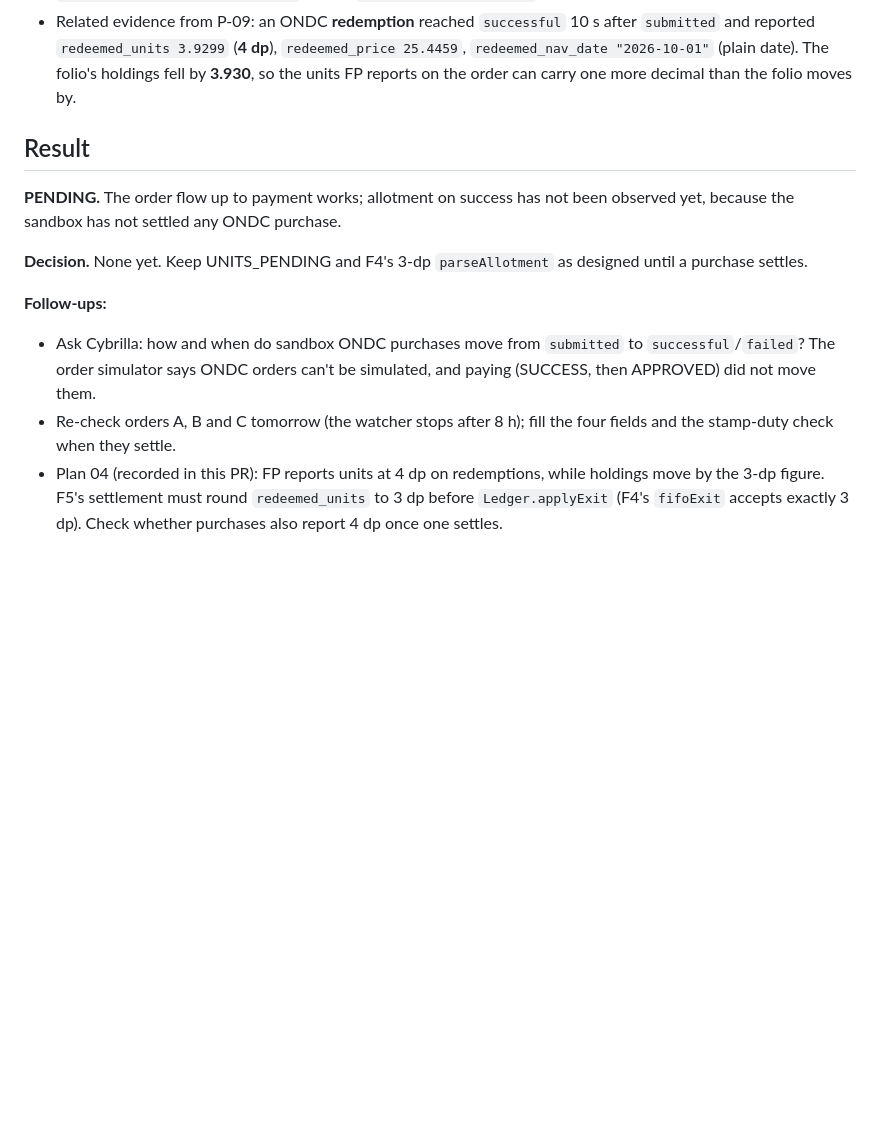
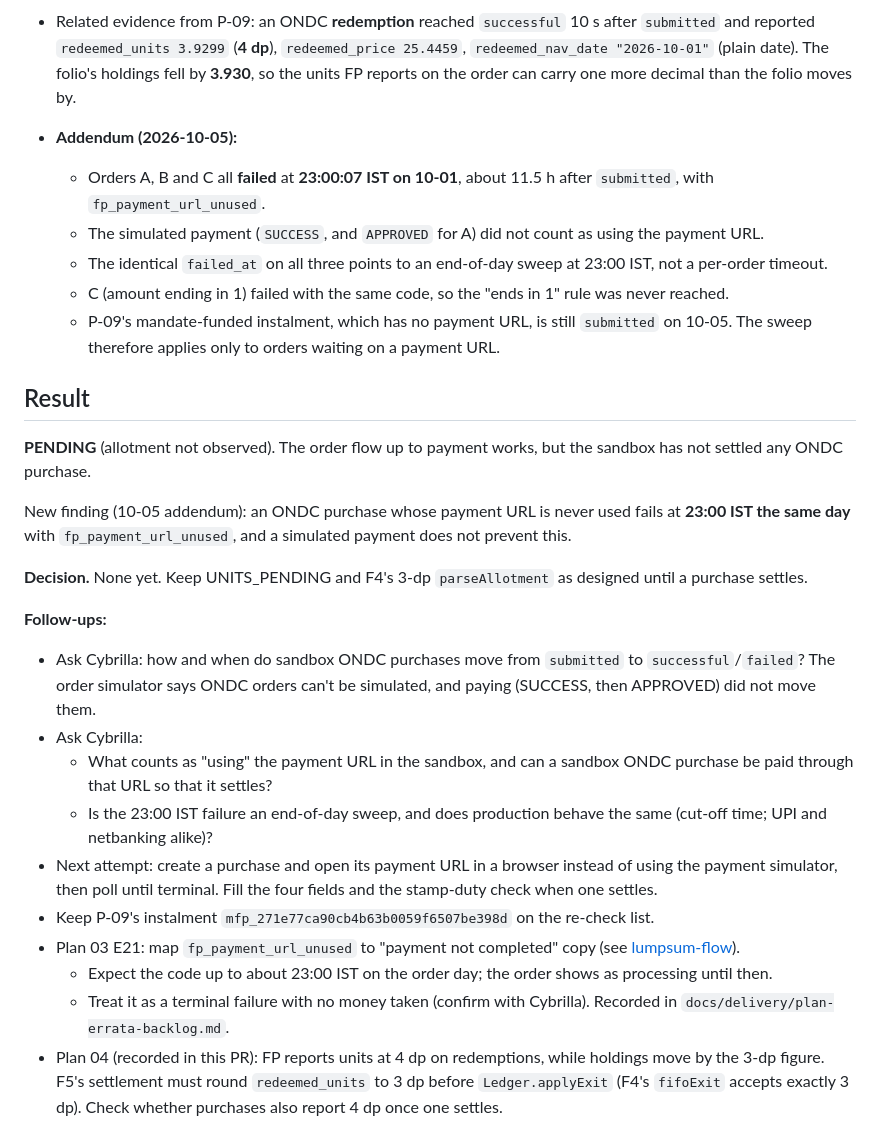
Before and after one commit to Platizio/Sanchay, a Markdown page: docs/probes/P-07-allotted-units.md, the part around one of its changes. Rendered like a GitHub page; blank space fills up the shorter version.

```diff
--- a/docs/probes/P-07-allotted-units.md
+++ b/docs/probes/P-07-allotted-units.md
@@ -29,12 +31,28 @@
 - Tenant history: none of the 145 sandbox purchases (v1's) ever reached `successful`. v1's failures were `order_expiry` (58), `fp_payment_url_unused` (50; a failure code not in our research), `others` (10), `investor_data_submission_error` (3) and `fp_order_ineligibility` (1).
 - Related evidence from P-09: an ONDC **redemption** reached `successful` 10 s after `submitted` and reported `redeemed_units 3.9299` (**4 dp**), `redeemed_price 25.4459`, `redeemed_nav_date "2026-10-01"` (plain date). The folio's holdings fell by **3.930**, so the units FP reports on the order can carry one more decimal than the folio moves by.
 
+- **Addendum (2026-10-05):**
+  - Orders A, B and C all **failed** at **23:00:07 IST on 10-01**, about 11.5 h after `submitted`, with `fp_payment_url_unused`.
+  - The simulated payment (`SUCCESS`, and `APPROVED` for A) did not count as using the payment URL.
+  - The identical `failed_at` on all three points to an end-of-day sweep at 23:00 IST, not a per-order timeout.
+  - C (amount ending in 1) failed with the same code, so the "ends in 1" rule was never reached.
+  - P-09's mandate-funded instalment, which has no payment URL, is still `submitted` on 10-05. The sweep therefore applies only to orders waiting on a payment URL.
+
 ## Result
-**PENDING.** The order flow up to payment works; allotment on success has not been observed yet, because the sandbox has not settled any ONDC purchase.
+**PENDING** (allotment not observed). The order flow up to payment works, but the sandbox has not settled any ONDC purchase.
+
+New finding (10-05 addendum): an ONDC purchase whose payment URL is never used fails at **23:00 IST the same day** with `fp_payment_url_unused`, and a simulated payment does not prevent this.
 
 **Decision.** None yet. Keep UNITS_PENDING and F4's 3-dp `parseAllotment` as designed until a purchase settles.
 
 **Follow-ups:**
 - Ask Cybrilla: how and when do sandbox ONDC purchases move from `submitted` to `successful`/`failed`? The order simulator says ONDC orders can't be simulated, and paying (SUCCESS, then APPROVED) did not move them.
-- Re-check orders A, B and C tomorrow (the watcher stops after 8 h); fill the four fields and the stamp-duty check when they settle.
+- Ask Cybrilla:
+  - What counts as "using" the payment URL in the sandbox, and can a sandbox ONDC purchase be paid through that URL so that it settles?
+  - Is the 23:00 IST failure an end-of-day sweep, and does production behave the same (cut-off time; UPI and netbanking alike)?
+- Next attempt: create a purchase and open its payment URL in a browser instead of using the payment simulator, then poll until terminal. Fill the four fields and the stamp-duty check when one settles.
+- Keep P-09's instalment `mfp_271e77ca90cb4b63b0059f6507be398d` on the re-check list.
+- Plan 03 E21: map `fp_payment_url_unused` to "payment not completed" copy (see [lumpsum-flow](lumpsum-flow.md)).
+  - Expect the code up to about 23:00 IST on the order day; the order shows as processing until then.
+  - Treat it as a terminal failure with no money taken (confirm with Cybrilla). Recorded in `docs/delivery/plan-errata-backlog.md`.
 - Plan 04 (recorded in this PR): FP reports units at 4 dp on redemptions, while holdings move by the 3-dp figure. F5's settlement must round `redeemed_units` to 3 dp before `Ledger.applyExit` (F4's `fifoExit` accepts exactly 3 dp). Check whether purchases also report 4 dp once one settles.
```
Also changed, not shown: other parts of docs/probes/P-07-allotted-units.md (+2 -0 lines), docs/probes/README.md (+1 -1 lines).
